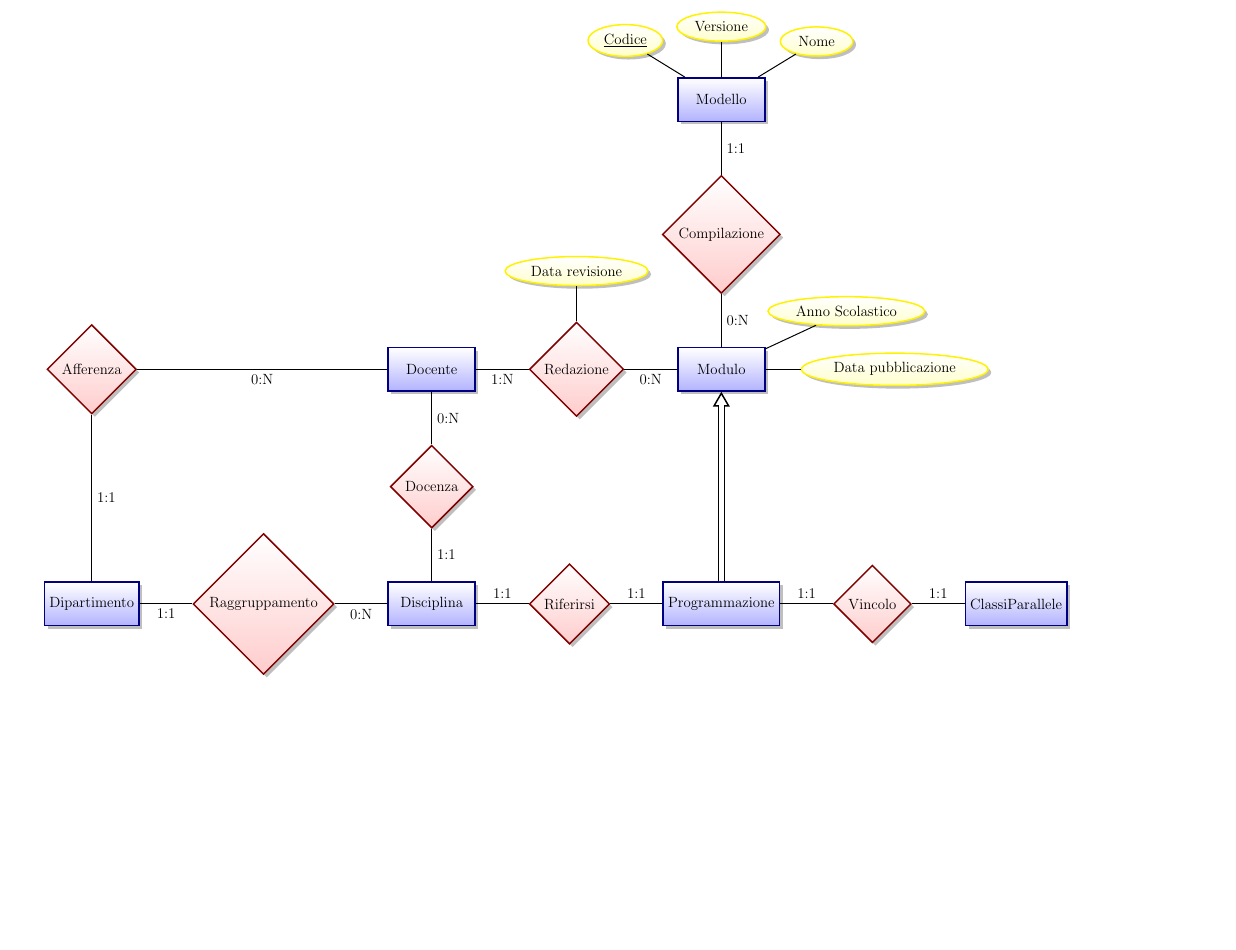
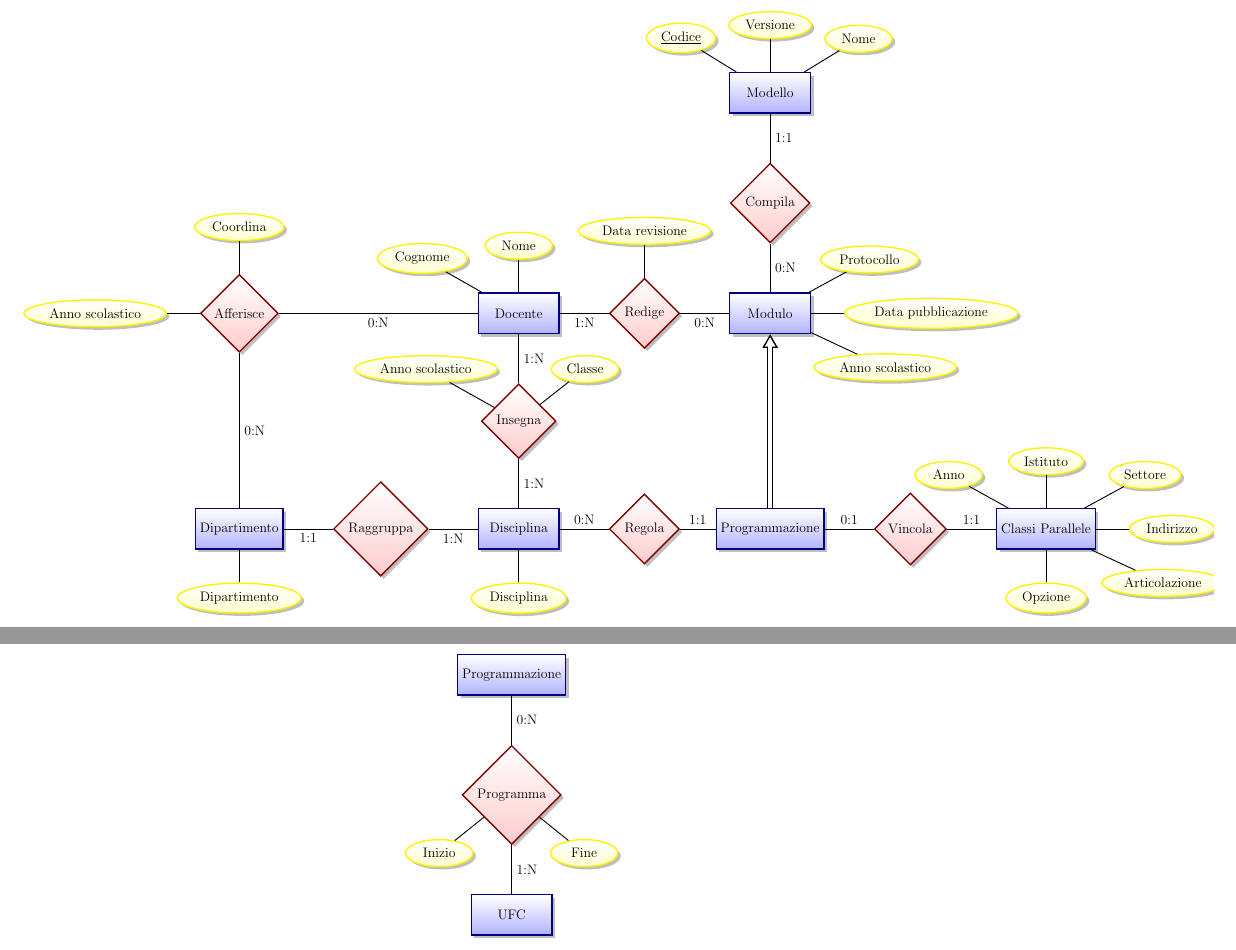
Before and after one commit to gionatamassibenincasa/prj_programmazione_disciplianare, a LaTeX document (progettazione_concettuale.tex): part of the page before the commit and two parts of pages 1 and 2 of 2 after it, the two joined at a grey line, cut so that both start at the same text, the shorter picture padded with empty space. Compiled offline with pdfLaTeX.

Commit message:
Prima revisione

```diff
--- a/progettazione_concettuale.tex
+++ b/progettazione_concettuale.tex
@@ -1,4 +1,5 @@
-\documentclass[a4paper,12pt,landscape]{article}
+\documentclass[a4wide,12pt,landscape]{article}
+%\documentclass{standalone}
 
 \usepackage[landscape]{geometry}
 \usepackage{graphicx}
@@ -33,72 +34,131 @@
 \tikzstyle{innerWhite} = [thick, white,line width=2.8pt, shorten >= 10pt]
 
 \centering
-\scalebox{.7}{%
+\scalebox{.65}{%
 \begin{tikzpicture}[node distance=1.5cm, every edge/.style={link}]
 
-  %
-  % MODELLO
-  %
+  % ---------
+  % |MODELLO|
+  % ---------
   \node[entity] (modello) {Modello};
   \node[attribute] (amodellocodice) [above left=of modello] {\key{Codice}} edge (modello);
   \node[attribute] (amodelloversione) [above =of modello] {Versione} edge (modello);
   \node[attribute] (amodellonome) [above right=of modello] {Nome} edge (modello);
 
-  \node[relationship] (compilare) [below=of modello] {Compilazione}
-                        edge node [auto,swap] {1:1} (modello);
+  %    /\
+  % <COMPILA>
+  %    \/
+  \node[relationship] (compilare) [below=of modello] {Compila} edge node [auto,swap] {1:1} (modello);
+
+  % ------------------
+  % |MODULO COMPILATO|
+  % ------------------
+  \node[entity] (modulo) [below=of compilare] {Modulo} edge node [auto,swap] {0:N} (compilare);
+  \node[attribute] (amoduloas) [below right=of modulo] {Anno scolastico} edge (modulo);
+  \node[attribute] (amodulopubblicazione) [right=of modulo] {Data pubblicazione} edge (modulo);
+  \node[attribute] (amoduloprotocollo) [above right=of modulo] {Protocollo} edge (modulo);
+
+  %    /\
+  % <REDIGE>
+  %    \/
+  \node[relationship] (redigere) [left=of modulo] {Redige} edge node [auto,swap] {0:N} (modulo);
+  \node[attribute] (adatainizio) [above=of redigere] {Data revisione} edge (redigere);
+
+  % ---------
+  % |DOCENTE|
+  % ---------
+  \node[entity] (docente) [left=of redigere] {Docente} edge node [auto,swap] {1:N} (redigere);
+  \node[attribute] (adocentecognome) [above left=of docente] {Cognome} edge (docente);
+  \node[attribute] (adocentenome) [above=of docente] {Nome} edge (docente);
+
+  %    /\
+  % <Insegna>
+  %    \/
+  \node[relationship] (insegnare) [below=of docente] {Insegna} edge node [auto,swap] {1:N} (docente);
+  \node[attribute] (adocenzaclasse) [above right=of insegnare] {Classe} edge (insegnare);
+  \node[attribute] (adocenzaclasse) [above left=of insegnare] {Anno scolastico} edge (insegnare);
+
+  % ------------
+  % |DISCIPLINA|
+  % ------------
+  \node[entity] (disciplina) [below=of insegnare] {Disciplina} edge node [auto,swap] {1:N} (insegnare);
+  \node[attribute] (adisciplina) [below=of disciplina] {Disciplina} edge (disciplina);
+
+  %     /\
+  % <raggruppa>
+  %     \/
+  \node[relationship] (raggruppare) [left=of disciplina] {Raggruppa}
+     edge node [auto,swap] {1:N} (disciplina);
+
+  % --------------
+  % |DIPARTIMENTO|
+  % --------------
+  \node[entity] (dipartimento) [left=of raggruppare] {Dipartimento} edge node [auto,swap] {1:1} (raggruppare);
+  \node[attribute](adipartimentodipartimento)[below=of dipartimento]{Dipartimento} edge (dipartimento);
+
+
+  %     /\
+  % <afferisce>
+  %     \/
+  \node[relationship] (afferire) at (dipartimento |- docente) {Afferisce} edge node [auto,swap] {0:N} (docente);
+  \node[attribute](aafferirecoordina)[above=of afferire]{Coordina} edge (afferire);
+  \node[attribute](aafferireas)[left=of afferire]{Anno scolastico} edge (afferire);
+  % Link mancante
+  \draw (dipartimento) edge node [auto,swap] {0:N} (afferire);
 
   %
-  % MODULO COMPILATO
+  % Regola
   %
-  \node[entity] (modulo) [below=of compilare] {Modulo}
-                        edge node [auto,swap] {0:N} (compilare);
-  \node[attribute] (amoduloas) [above right=of modulo] {Anno Scolastico} edge (modulo);
-  \node[attribute] (amodulopubblicazione) [right=of modulo] {Data pubblicazione} edge (modulo);
+  \node[relationship] (riferirsi) [right=of disciplina] {Regola} edge node [auto, swap] {0:N} (disciplina);
+
+  % ----------------
+  % |PROGRAMMAZIONE|
+  % ----------------
+  \node[entity] (programmazione) at (riferirsi -| modulo) {Programmazione} edge node [auto,swap] {1:1} (riferirsi);
 
   %
-  % REDAZIONE
+  % Generalizzazione
   %
-  \node[relationship] (redigere) [left=of modulo] {Redazione}
-                        edge node [auto,swap] {0:N} (modulo);
-  \node[attribute] (adatainizio) [above=of redigere] {Data revisione}
-						edge (redigere);
-  %
-  % DOCENTE
-  %
-  \node[entity] (docente) [left=of redigere] {Docente}
-                        edge node [auto,swap] {1:N} (redigere);
-
-
-  \node[relationship] (insegnare) [below=of docente] {Docenza}
-                        edge node [auto,swap] {0:N} (docente);
-
-  \node[entity] (disciplina) [below=of insegnare] {Disciplina}
-                        edge node [auto,swap] {1:1} (insegnare);
-
-  \node[relationship] (raggruppare) [left=of disciplina] {Raggruppamento}
-                        edge node [auto,swap] {0:N} (disciplina);
-
-  \node[entity] (dipartimento) [left=of raggruppare] {Dipartimento}
-                        edge node [auto,swap] {1:1} (raggruppare);
-
-  \node[relationship] (afferire) at (dipartimento |- docente) {Afferenza}
-                        edge node [auto,swap] {0:N} (docente);
-
-  \draw (dipartimento) edge node [auto,swap] {1:1} (afferire);
-
-  \node[relationship] (riferirsi) [right=of disciplina] {Riferirsi}
-                        edge node [auto, swap] {1:1} (disciplina);
-
-  \node[entity] (programmazione) at (riferirsi -| modulo) {Programmazione}
-                        edge node [auto,swap] {1:1} (riferirsi);
-
   \draw[generalization] (programmazione) to (modulo);
 
-  \node[relationship] (vincolare) [right=of programmazione] {Vincolo}
-					  edge node [auto,swap] {1:1} (programmazione);
-  \node[entity] (classi) [right=of vincolare] {ClassiParallele}
-					  edge node [auto,swap] {1:1} (vincolare);
+  %    /\
+  % <VINCOLA>
+  %    \/
+  \node[relationship] (vincolare) [right=of programmazione] {Vincola} edge node [auto,swap] {0:1} (programmazione);
 
+  % ------------------
+  % |Classi Parallele|
+  % ------------------
+  \node[entity] (classi) [right=of vincolare] {Classi Parallele} edge node [auto,swap] {1:1} (vincolare);
+  \node[attribute](aclassianno)[above left=of classi]{Anno} edge (classi);
+  \node[attribute](aclassiistituto)[above=of classi]{Istituto} edge (classi);
+  \node[attribute](aclassisettore)[above right=of classi]{Settore} edge (classi);
+  \node[attribute](aclassiaindirizzo)[right=of classi]{Indirizzo} edge (classi);
+  \node[attribute](aclassiarticolazione)[below right=of classi]{Articolazione} edge (classi);
+  \node[attribute](aclassiopzione)[below=of classi]{Opzione} edge (classi);
+ \end{tikzpicture}
+}
+
+\centering
+\scalebox{.65}{%
+	\begin{tikzpicture}[node distance=1.5cm, every edge/.style={link}]
+
+  % ----------------
+  % |PROGRAMMAZIONE|
+  % ----------------
+  \node[entity] (programmazione) {Programmazione};
+
+  %     /\
+  % <Pianifica>
+  %     \/
+  \node[relationship] (programmare) [below=of programmazione] {Programma} edge node [auto, swap] {0:N} (programmazione);
+  \node[attribute](aprogrammareinizio)[below left=of programmare]{Inizio} edge (programmare);
+  \node[attribute](aprogrammareinizio)[below right=of programmare]{Fine} edge (programmare);
+
+  % -----
+  % |UFC|
+  % -----
+  \node[entity] (ufc) [below=of programmare] {UFC} edge node [auto,swap] {1:N} (programmare);
 
 \end{tikzpicture}
 }
```
Also changed, not shown: progettazione_concettuale.pdf, progettazione_concettuale.tex (10 more changed lines).
